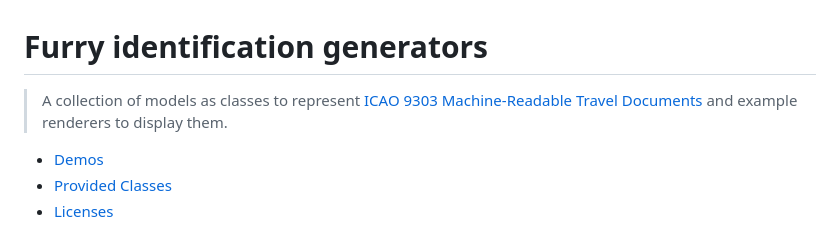
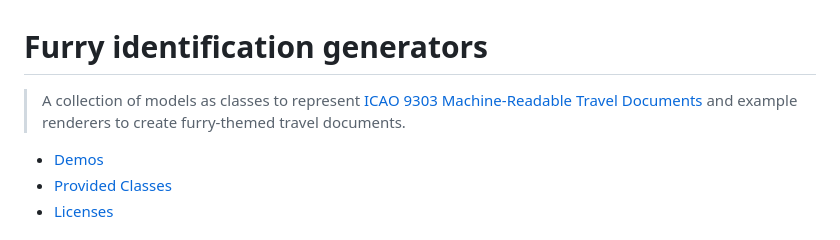
Before and after one commit to sentamalin/alfa-id-generator, a Markdown page: README.md, the part around the change. Drawn GitHub-style.

Commit message:
Append 'to create furry-themed travel documents' to the beginning quote.

```diff
--- a/README.md
+++ b/README.md
@@ -5,7 +5,7 @@
 
 # Furry identification generators
 
-> A collection of models as classes to represent [ICAO 9303 Machine-Readable Travel Documents][icao9303] and example renderers to display them.
+> A collection of models as classes to represent [ICAO 9303 Machine-Readable Travel Documents][icao9303] and example renderers to create furry-themed travel documents.
 
 * [Demos](#demos)
 * [Provided Classes](#provided-classes)
```
